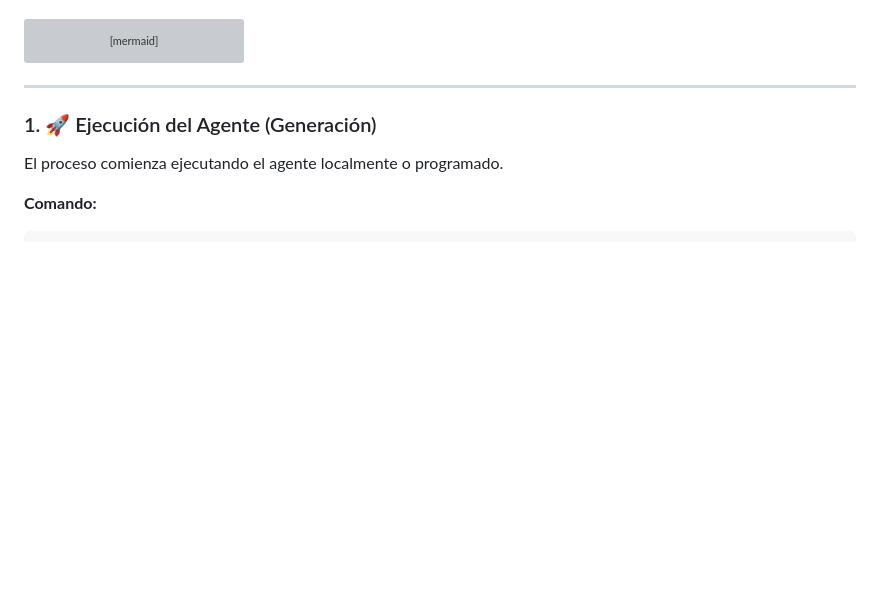
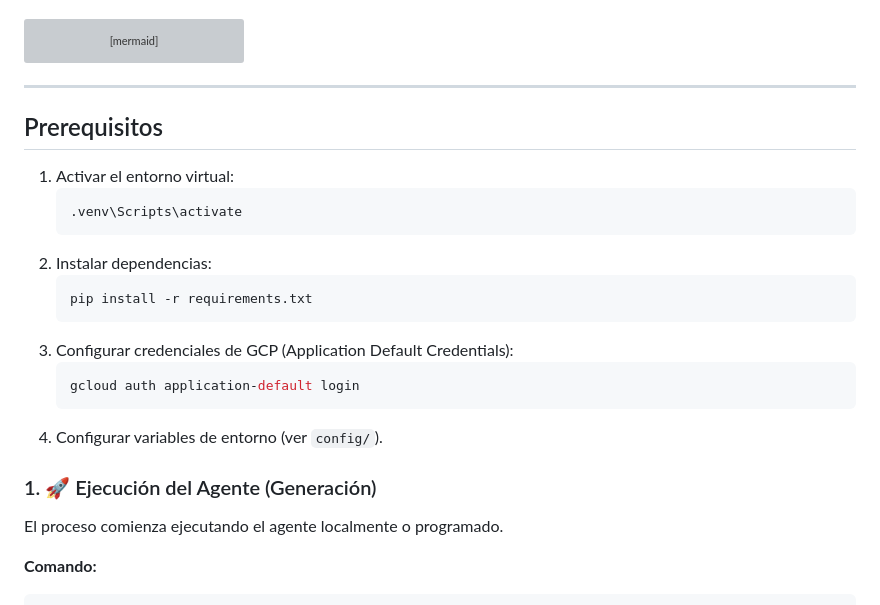
Before and after one commit to carlosmonteverde-sngular/ai-agent-data-governance-business-glossary, a Markdown page: README_MANUAL.md, the part around the change. GitHub-like rendering; blank space fills up the shorter version; grey boxes are pictures that could not be loaded.

Commit message:
Actualización de README_MANUAL

````diff
--- a/README_MANUAL.md
+++ b/README_MANUAL.md
@@ -16,6 +16,23 @@ graph LR
 ```
 
 ---
+
+## Prerequisitos
+
+1. Activar el entorno virtual:
+   ```bash
+   .venv\Scripts\activate
+   ```
+2. Instalar dependencias:
+   ```bash
+   pip install -r requirements.txt
+   ```
+3. Configurar credenciales de GCP (Application Default Credentials):
+   ```bash
+   gcloud auth application-default login
+   ```
+4. Configurar variables de entorno (ver `config/`).
+
 
 ### 1. 🚀 Ejecución del Agente (Generación)
 El proceso comienza ejecutando el agente localmente o programado.
````
